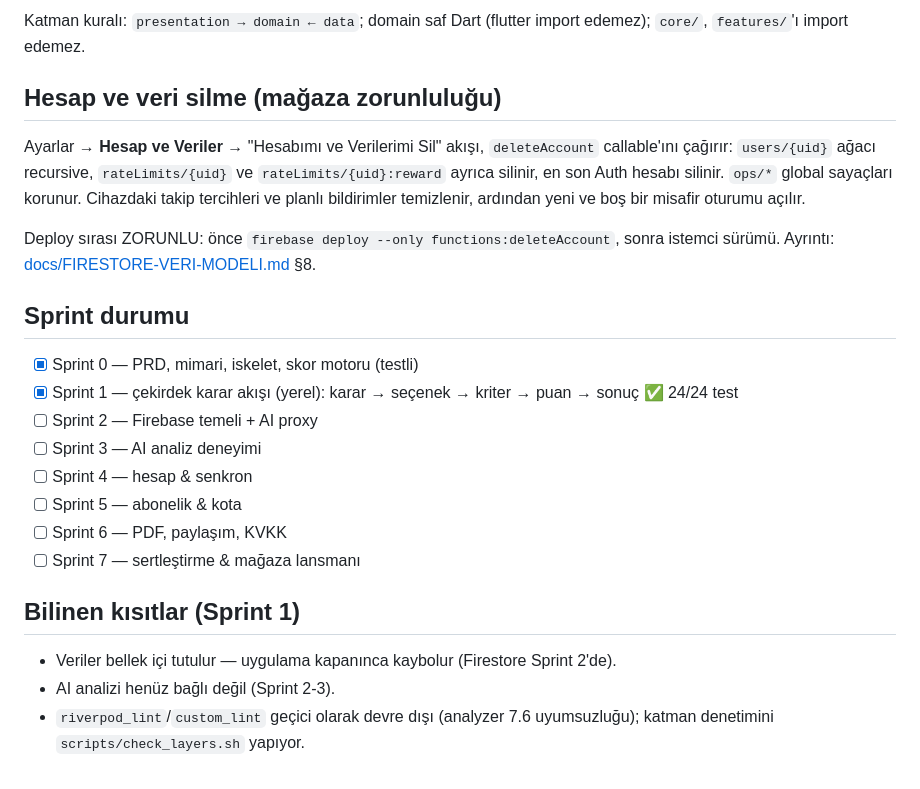
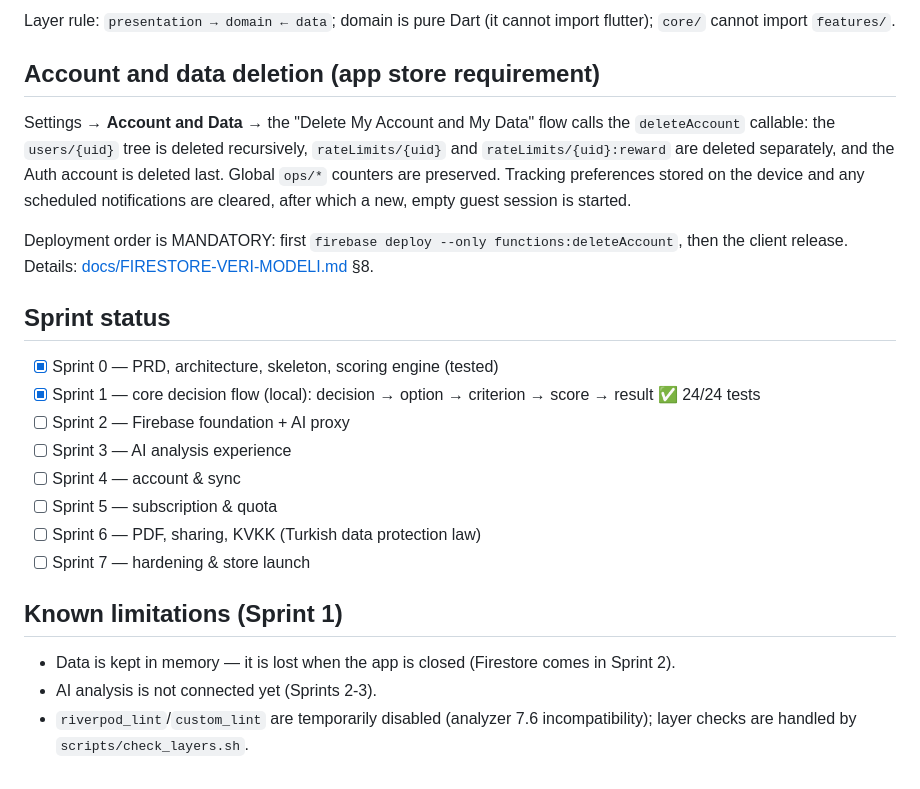
Before and after one commit to civanft/karar-kocum, a Markdown page: README.md, the part around one of its changes. GitHub-like rendering.

````diff
--- a/README.md
+++ b/README.md
@@ -72,31 +73,31 @@ FIREBASE_WEB_API_KEY=<istemci-anahtarınız> node scripts/smoke/live_smoke_test.
 ```
 
-Katman kuralı: `presentation → domain ← data`; domain saf Dart (flutter import edemez); `core/`, `features/`'ı import edemez.
+Layer rule: `presentation → domain ← data`; domain is pure Dart (it cannot import flutter); `core/` cannot import `features/`.
 
-## Hesap ve veri silme (mağaza zorunluluğu)
+## Account and data deletion (app store requirement)
 
-Ayarlar → **Hesap ve Veriler** → "Hesabımı ve Verilerimi Sil" akışı, `deleteAccount`
-callable'ını çağırır: `users/{uid}` ağacı recursive, `rateLimits/{uid}` ve
-`rateLimits/{uid}:reward` ayrıca silinir, en son Auth hesabı silinir. `ops/*`
-global sayaçları korunur. Cihazdaki takip tercihleri ve planlı bildirimler
-temizlenir, ardından yeni ve boş bir misafir oturumu açılır.
+Settings → **Account and Data** → the "Delete My Account and My Data" flow calls the
+`deleteAccount` callable: the `users/{uid}` tree is deleted recursively, `rateLimits/{uid}`
+and `rateLimits/{uid}:reward` are deleted separately, and the Auth account is deleted last.
+Global `ops/*` counters are preserved. Tracking preferences stored on the device and any
+scheduled notifications are cleared, after which a new, empty guest session is started.
 
-Deploy sırası ZORUNLU: önce `firebase deploy --only functions:deleteAccount`,
-sonra istemci sürümü. Ayrıntı: [docs/FIRESTORE-VERI-MODELI.md](docs/FIRESTORE-VERI-MODELI.md) §8.
+Deployment order is MANDATORY: first `firebase deploy --only functions:deleteAccount`,
+then the client release. Details: [docs/FIRESTORE-VERI-MODELI.md](docs/FIRESTORE-VERI-MODELI.md) §8.
 
-## Sprint durumu
+## Sprint status
 
-- [x] Sprint 0 — PRD, mimari, iskelet, skor motoru (testli)
-- [x] Sprint 1 — çekirdek karar akışı (yerel): karar → seçenek → kriter → puan → sonuç ✅ 24/24 test
-- [ ] Sprint 2 — Firebase temeli + AI proxy
-- [ ] Sprint 3 — AI analiz deneyimi
-- [ ] Sprint 4 — hesap & senkron
-- [ ] Sprint 5 — abonelik & kota
-- [ ] Sprint 6 — PDF, paylaşım, KVKK
-- [ ] Sprint 7 — sertleştirme & mağaza lansmanı
+- [x] Sprint 0 — PRD, architecture, skeleton, scoring engine (tested)
+- [x] Sprint 1 — core decision flow (local): decision → option → criterion → score → result ✅ 24/24 tests
+- [ ] Sprint 2 — Firebase foundation + AI proxy
+- [ ] Sprint 3 — AI analysis experience
+- [ ] Sprint 4 — account & sync
+- [ ] Sprint 5 — subscription & quota
+- [ ] Sprint 6 — PDF, sharing, KVKK (Turkish data protection law)
+- [ ] Sprint 7 — hardening & store launch
 
-## Bilinen kısıtlar (Sprint 1)
+## Known limitations (Sprint 1)
 
-- Veriler bellek içi tutulur — uygulama kapanınca kaybolur (Firestore Sprint 2'de).
-- AI analizi henüz bağlı değil (Sprint 2-3).
-- `riverpod_lint`/`custom_lint` geçici olarak devre dışı (analyzer 7.6 uyumsuzluğu); katman denetimini `scripts/check_layers.sh` yapıyor.
+- Data is kept in memory — it is lost when the app is closed (Firestore comes in Sprint 2).
+- AI analysis is not connected yet (Sprints 2-3).
+- `riverpod_lint`/`custom_lint` are temporarily disabled (analyzer 7.6 incompatibility); layer checks are handled by `scripts/check_layers.sh`.
````
Also changed, not shown: other parts of README.md (+32 -31 lines).
